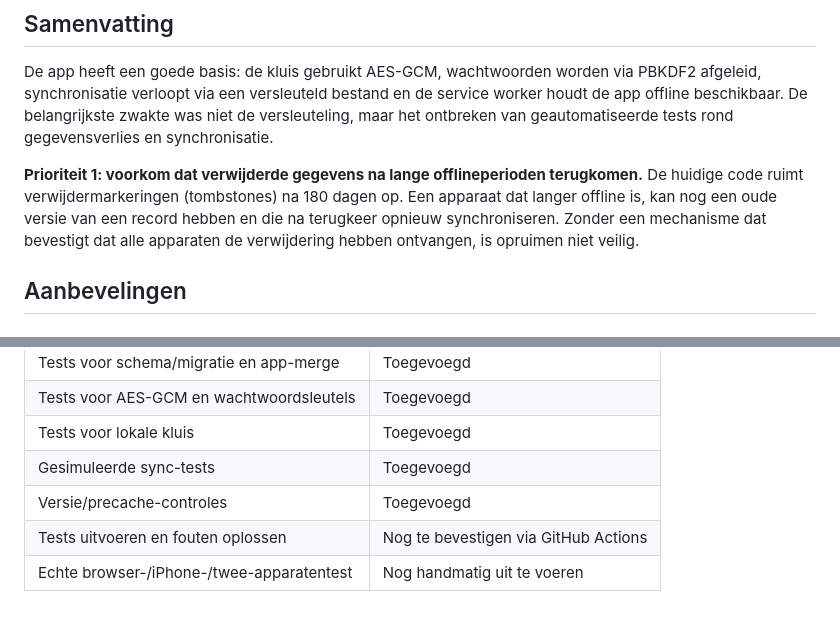
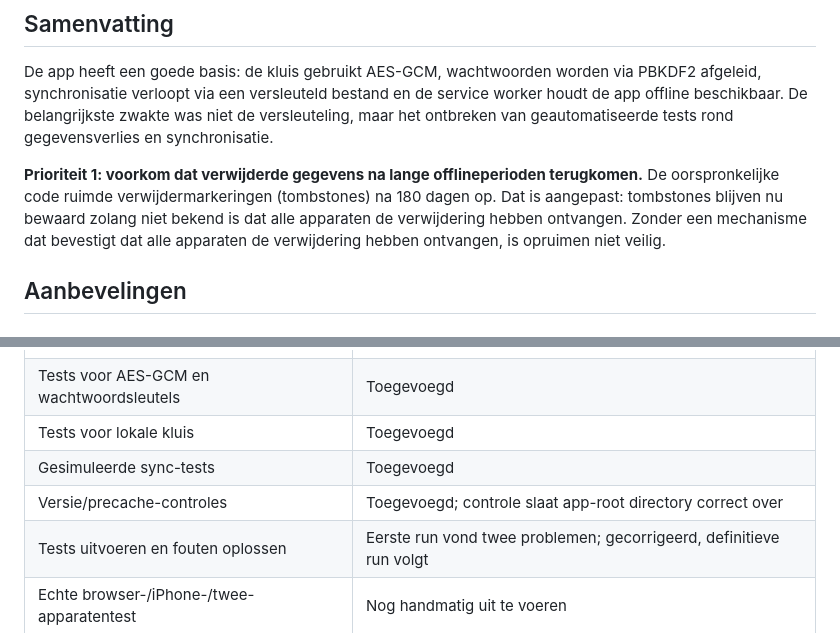
Before and after one commit to Gertjun/MW4-CAMO, a Markdown page: docs/FASE-1-AANBEVELINGEN.md, 2 parts joined by grey strips. Rendered like a GitHub page.

Commit message:
Werk status aanbevelingen fase 1 bij

```diff
--- a/docs/FASE-1-AANBEVELINGEN.md
+++ b/docs/FASE-1-AANBEVELINGEN.md
@@ -6,7 +6,7 @@ Dit document bundelt de technische aanbevelingen uit de repositoryreview en de u
 
 De app heeft een goede basis: de kluis gebruikt AES-GCM, wachtwoorden worden via PBKDF2 afgeleid, synchronisatie verloopt via een versleuteld bestand en de service worker houdt de app offline beschikbaar. De belangrijkste zwakte was niet de versleuteling, maar het ontbreken van geautomatiseerde tests rond gegevensverlies en synchronisatie.
 
-**Prioriteit 1: voorkom dat verwijderde gegevens na lange offlineperioden terugkomen.** De huidige code ruimt verwijdermarkeringen (tombstones) na 180 dagen op. Een apparaat dat langer offline is, kan nog een oude versie van een record hebben en die na terugkeer opnieuw synchroniseren. Zonder een mechanisme dat bevestigt dat alle apparaten de verwijdering hebben ontvangen, is opruimen niet veilig.
+**Prioriteit 1: voorkom dat verwijderde gegevens na lange offlineperioden terugkomen.** De oorspronkelijke code ruimde verwijdermarkeringen (tombstones) na 180 dagen op. Dat is aangepast: tombstones blijven nu bewaard zolang niet bekend is dat alle apparaten de verwijdering hebben ontvangen. Zonder een mechanisme dat bevestigt dat alle apparaten de verwijdering hebben ontvangen, is opruimen niet veilig.
 
 ## Aanbevelingen
 
@@ -95,8 +95,8 @@ Test minimaal deze situaties met een gesimuleerde GitHub API:
 | Tests voor AES-GCM en wachtwoordsleutels | Toegevoegd |
 | Tests voor lokale kluis | Toegevoegd |
 | Gesimuleerde sync-tests | Toegevoegd |
-| Versie/precache-controles | Toegevoegd |
-| Tests uitvoeren en fouten oplossen | Nog te bevestigen via GitHub Actions |
+| Versie/precache-controles | Toegevoegd; controle slaat app-root directory correct over |
+| Tests uitvoeren en fouten oplossen | Eerste run vond twee problemen; gecorrigeerd, definitieve run volgt |
 | Echte browser-/iPhone-/twee-apparatentest | Nog handmatig uit te voeren |
 
 ## Grenzen van deze review
```
